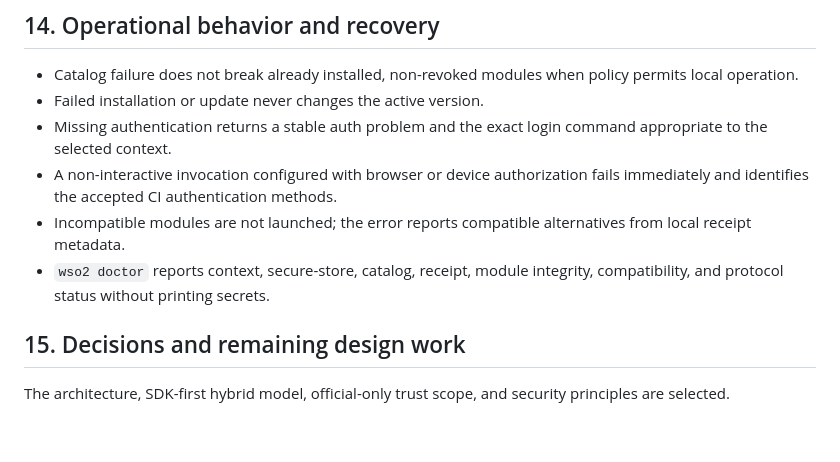
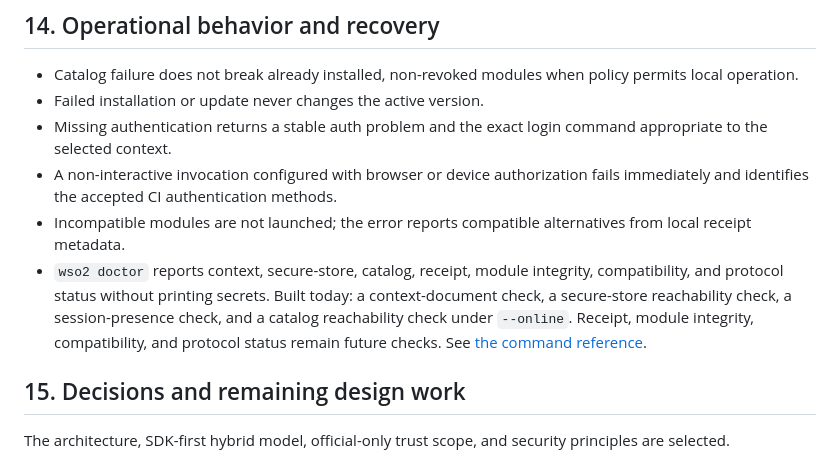
Before and after one commit to kanushka/wso2-cli, a Markdown page: docs/architecture.md, the part around the change. Rendered like a GitHub page; blank space fills up the shorter version.

```diff
--- a/docs/architecture.md
+++ b/docs/architecture.md
@@ -1197,7 +1197,11 @@ work with network access disabled.
 - Incompatible modules are not launched; the error reports compatible
   alternatives from local receipt metadata.
 - `wso2 doctor` reports context, secure-store, catalog, receipt, module
-  integrity, compatibility, and protocol status without printing secrets.
+  integrity, compatibility, and protocol status without printing secrets. Built
+  today: a context-document check, a secure-store reachability check, a
+  session-presence check, and a catalog reachability check under `--online`.
+  Receipt, module integrity, compatibility, and protocol status remain future
+  checks. See [the command reference](reference/commands.md).
 
 ## 15. Decisions and remaining design work
 
```
Also changed, not shown: docs/reference/commands.md (+2 -2 lines).
